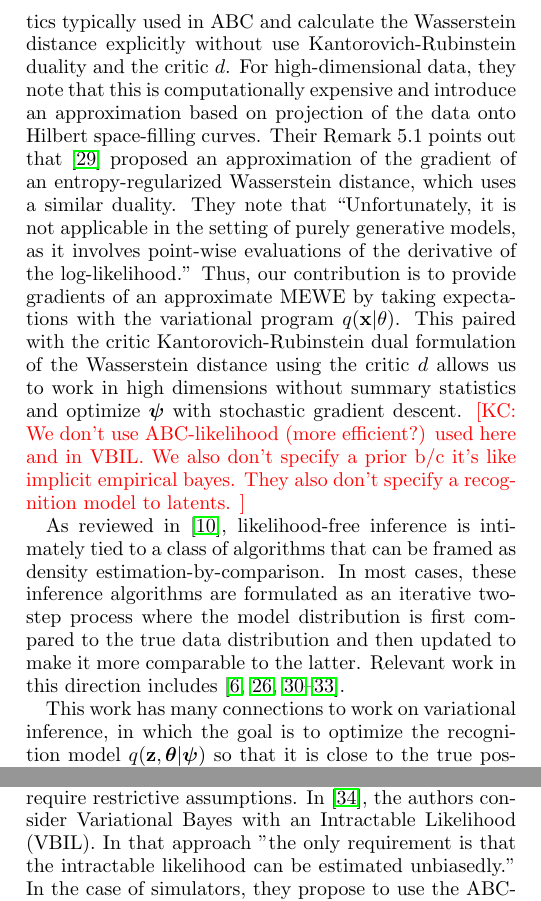
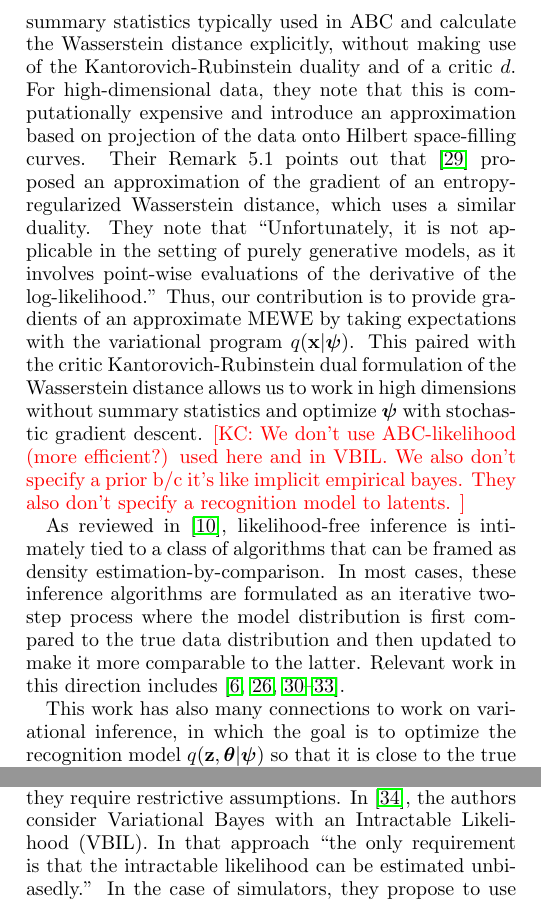
Before and after one commit to glouppe/paper-avo, a LaTeX paper (tex/paper.tex): two parts of the columns of page 6 of 8, joined at a grey line, cut so that both start at the same text. Compiled offline with pdfLaTeX.

Commit message:
minor edits

```diff
--- a/tex/paper.tex
+++ b/tex/paper.tex
@@ -761,8 +761,8 @@ Perhaps the closest to our work is~\cite{bernton2017inference}, which uses
 Wasserstein distance both to find point estimates $\bftheta^*$ and as a part of
 a rejection sampler in an ABC-like setup (as opposed to variational inference).
 They emphasize that this approach allows one to eliminate the summary statistics
-typically used in ABC and calculate the Wasserstein distance explicitly without
-use Kantorovich-Rubinstein duality and the critic $d$. For high-dimensional
+typically used in ABC and calculate the Wasserstein distance explicitly, without
+making use of the Kantorovich-Rubinstein duality and of a critic $d$. For high-dimensional
 data, they note that this is computationally expensive and introduce an
 approximation based on projection of the data onto Hilbert space-filling curves.
 Their Remark 5.1 points out that~\citep{montavon2016wasserstein} proposed an
@@ -771,9 +771,9 @@ which uses a similar duality. They note that ``Unfortunately, it is not
 applicable in the setting of purely generative models, as it involves point-wise
 evaluations of the derivative of the log-likelihood.'' Thus, our contribution is
 to provide gradients of an approximate MEWE by taking expectations with the
-variational program $q(\bfx | \bf\theta)$. This paired with the critic
-Kantorovich-Rubinstein dual formulation of the Wasserstein distance using the
-critic $d$ allows us to work in high dimensions without summary statistics and
+variational program $q(\bfx | \bfpsi)$. This paired with the critic
+Kantorovich-Rubinstein dual formulation of the Wasserstein distance
+allows us to work in high dimensions without summary statistics and
 optimize $\bfpsi$ with stochastic gradient descent.
 \kcnote{We don't use ABC-likelihood (more efficient?) used here and in VBIL. We also don't specify a prior b/c it's like implicit empirical bayes. They also don't specify a recognition model to latents. }
 
@@ -815,13 +815,13 @@ comparable to the latter. Relevant work in this direction includes
 %This is slightly different from variational optimization (or variational learning), where the goal is to find $\bftheta^*$ such that $p(\bfx|\bftheta^*) \approx p_r(\bfx)$.  Typically in variational inference the model $p(\bfx|\bftheta)$ admits a density, so that the likelihood is known. Thus, assuming the prior also admits a density, it is tractable to evaluate the posterior is (up to a constant factor). In Adversarial Variational Bayes \citep{DBLP:journals/corr/MeschederNG17} and, equivalently, the \texttt{PC-Adv} algorithm of  \citep{2017arXiv170208235H}), the authors use an adversarial setup, but assume a known density $p(\bfx|\bftheta)$ that is differentiable with respect to $\bftheta$.
 
 
-This work has many connections to work on variational inference, in which the
+This work has also many connections to work on variational inference, in which the
 goal is to optimize the recognition model $q(\bfz, \bftheta|\bfpsi)$ so that it
-is close to the true posterior $p(\bfz, \bftheta |x)$. There have been efforts
+is close to the true posterior $p(\bfz, \bftheta |\mathbf{x})$. There have been efforts
 to extend variational inference to intractable likelihoods; however, they
 require restrictive assumptions.  In \citep{tran2017variational}, the authors
 consider Variational Bayes with an Intractable Likelihood (VBIL). In that
-approach "the only requirement is that the intractable likelihood can be
+approach ``the only requirement is that the intractable likelihood can be
 estimated unbiasedly.'' In the case of simulators, they propose to use the
 ABC-likelihood with an $\epsilon$ kernel. The ABC likelihood is only unbiased as
 $\epsilon > 0$,   thus this method inherits the drawbacks of the ABC-likelihood
```
Also changed, not shown: tex/paper.pdf, tex/paper.tex (5 more changed lines).
